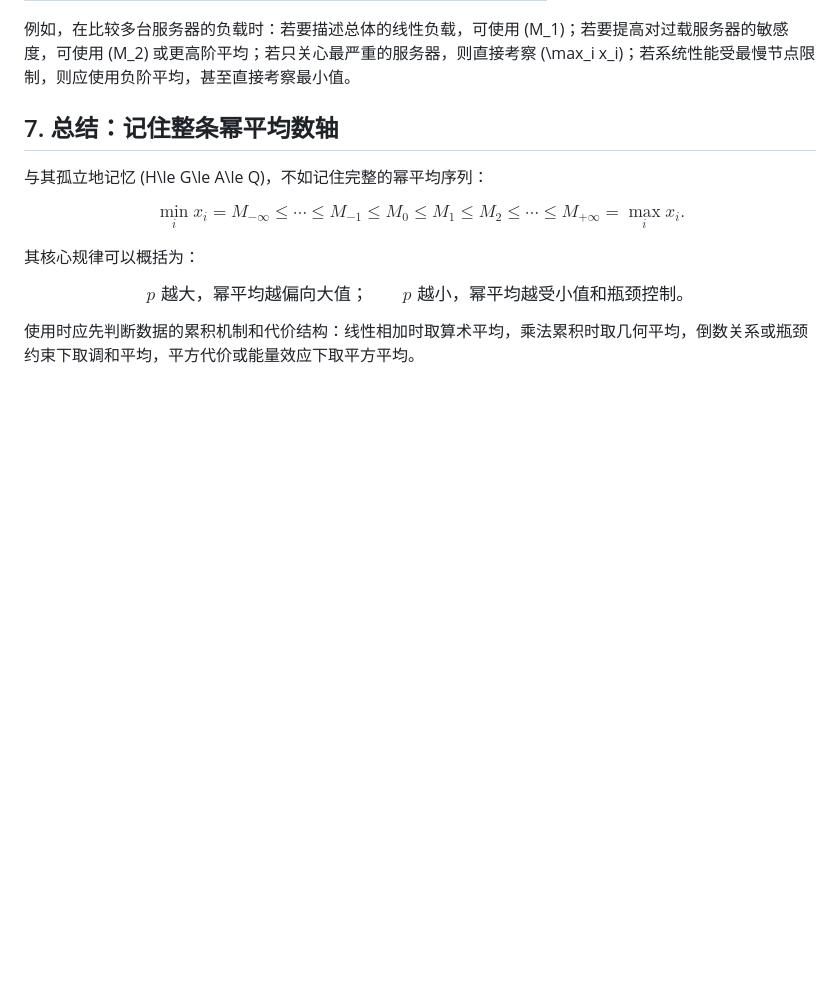
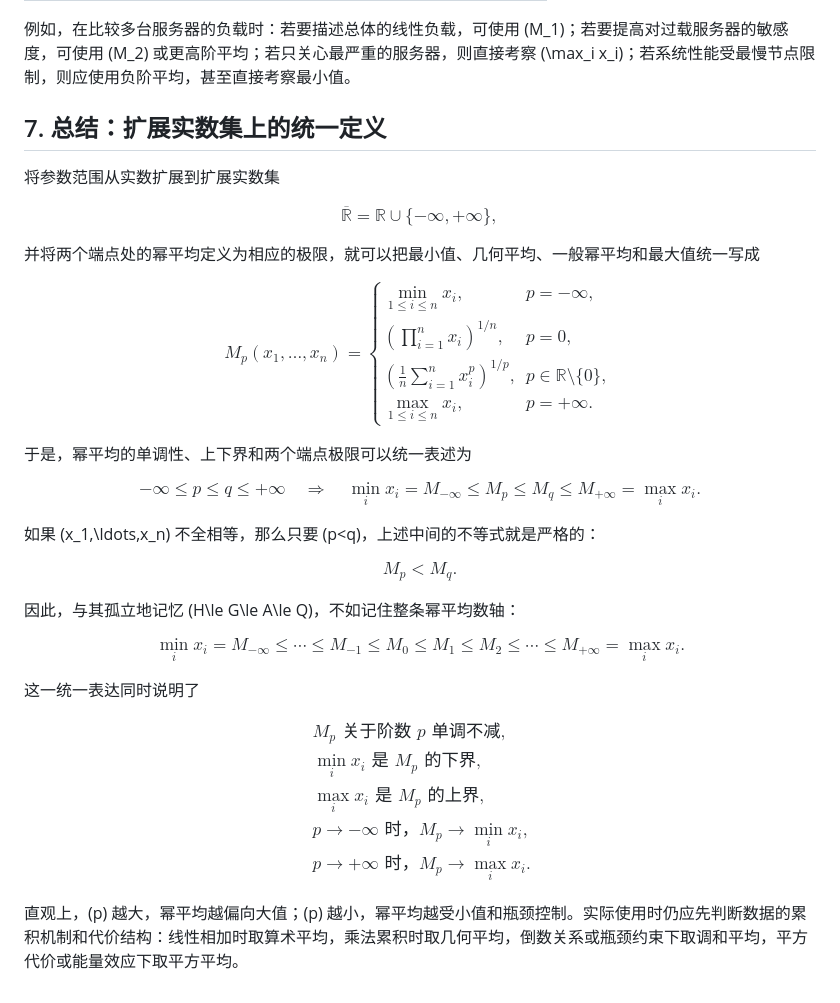
Before and after one commit to Ashington258/Math_Problem, a Markdown page: Math_Note/不等式/幂平均数.md, the part around the change. Drawn GitHub-style; blank space fills up the shorter version.

```diff
--- a/Math_Note/不等式/幂平均数.md
+++ b/Math_Note/不等式/幂平均数.md
@@ -226,27 +226,80 @@ $$
 
 例如，在比较多台服务器的负载时：若要描述总体的线性负载，可使用 \(M_1\)；若要提高对过载服务器的敏感度，可使用 \(M_2\) 或更高阶平均；若只关心最严重的服务器，则直接考察 \(\max_i x_i\)；若系统性能受最慢节点限制，则应使用负阶平均，甚至直接考察最小值。
 
-## 7. 总结：记住整条幂平均数轴
+## 7. 总结：扩展实数集上的统一定义
 
-与其孤立地记忆 \(H\le G\le A\le Q\)，不如记住完整的幂平均序列：
+将参数范围从实数扩展到扩展实数集
+
+$$
+\overline{\mathbb R}
+=\mathbb R\cup\{-\infty,+\infty\},
+$$
+
+并将两个端点处的幂平均定义为相应的极限，就可以把最小值、几何平均、一般幂平均和最大值统一写成
+
+$$
+\boxed{
+M_p(x_1,\ldots,x_n)
+=
+\begin{cases}
+\displaystyle \min_{1\le i\le n}x_i,
+& p=-\infty,\\[6pt]
+\displaystyle \left(\prod_{i=1}^n x_i\right)^{1/n},
+& p=0,\\[10pt]
+\displaystyle
+\left(\frac1n\sum_{i=1}^n x_i^p\right)^{1/p},
+& p\in\mathbb R\setminus\{0\},\\[10pt]
+\displaystyle \max_{1\le i\le n}x_i,
+& p=+\infty.
+\end{cases}
+}
+$$
+
+于是，幂平均的单调性、上下界和两个端点极限可以统一表述为
+
+$$
+\boxed{
+-\infty\le p\le q\le+\infty
+\quad\Longrightarrow\quad
+\min_i x_i
+=M_{-\infty}
+\le M_p
+\le M_q
+\le M_{+\infty}
+=\max_i x_i.
+}
+$$
+
+如果 \(x_1,\ldots,x_n\) 不全相等，那么只要 \(p<q\)，上述中间的不等式就是严格的：
+
+$$
+\boxed{M_p<M_q.}
+$$
+
+因此，与其孤立地记忆 \(H\le G\le A\le Q\)，不如记住整条幂平均数轴：
 
 $$
 \boxed{
 \min_i x_i=M_{-\infty}
-\le\cdots\le M_{-1}
-\le M_0\le M_1\le M_2
-\le\cdots\le M_{+\infty}=\max_i x_i
-}.
+\le\cdots\le
+M_{-1}\le M_0\le M_1\le M_2
+\le\cdots\le
+M_{+\infty}=\max_i x_i.
+}
 $$
 
-其核心规律可以概括为：
+这一统一表达同时说明了
 
 $$
 \boxed{
-p\text{ 越大，幂平均越偏向大值；}
-\qquad
-p\text{ 越小，幂平均越受小值和瓶颈控制。}
+\begin{aligned}
+&M_p\text{ 关于阶数 }p\text{ 单调不减},\\
+&\min_i x_i\text{ 是 }M_p\text{ 的下界},\\
+&\max_i x_i\text{ 是 }M_p\text{ 的上界},\\
+&p\to-\infty\text{ 时，}M_p\to\min_i x_i,\\
+&p\to+\infty\text{ 时，}M_p\to\max_i x_i.
+\end{aligned}
 }
 $$
 
-使用时应先判断数据的累积机制和代价结构：线性相加时取算术平均，乘法累积时取几何平均，倒数关系或瓶颈约束下取调和平均，平方代价或能量效应下取平方平均。
+直观上，\(p\) 越大，幂平均越偏向大值；\(p\) 越小，幂平均越受小值和瓶颈控制。实际使用时仍应先判断数据的累积机制和代价结构：线性相加时取算术平均，乘法累积时取几何平均，倒数关系或瓶颈约束下取调和平均，平方代价或能量效应下取平方平均。
```
